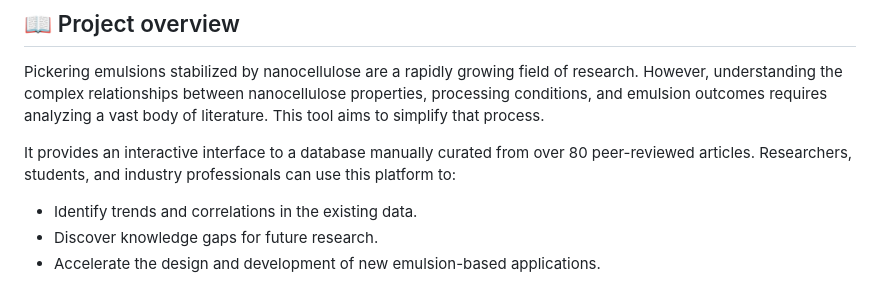
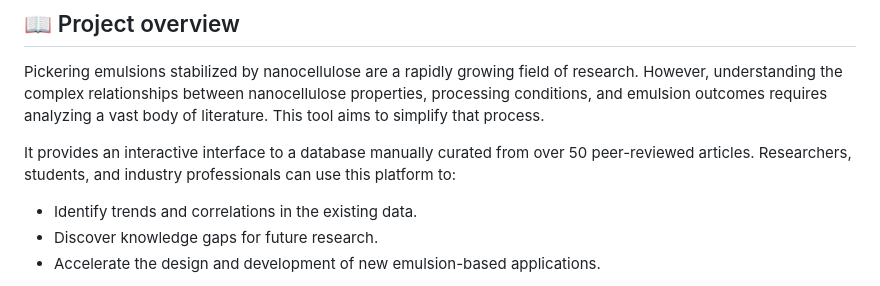
Before and after one commit to marquezrn03/Pickering-Emulsions-Tappi-Nano-2025, a Markdown page: README.md, the part around the change. Rendered like a GitHub page.

```diff
--- a/README.md
+++ b/README.md
@@ -12,7 +12,7 @@ This work was developed by Ronald Marquez, Roberto J. Aguado, Blaise Tardy, and
 
 Pickering emulsions stabilized by nanocellulose are a rapidly growing field of research. However, understanding the complex relationships between nanocellulose properties, processing conditions, and emulsion outcomes requires analyzing a vast body of literature. This tool aims to simplify that process.
 
-It provides an interactive interface to a database manually curated from over 80 peer-reviewed articles. Researchers, students, and industry professionals can use this platform to:
+It provides an interactive interface to a database manually curated from over 50 peer-reviewed articles. Researchers, students, and industry professionals can use this platform to:
 * Identify trends and correlations in the existing data.
 * Discover knowledge gaps for future research.
 * Accelerate the design and development of new emulsion-based applications.
```
